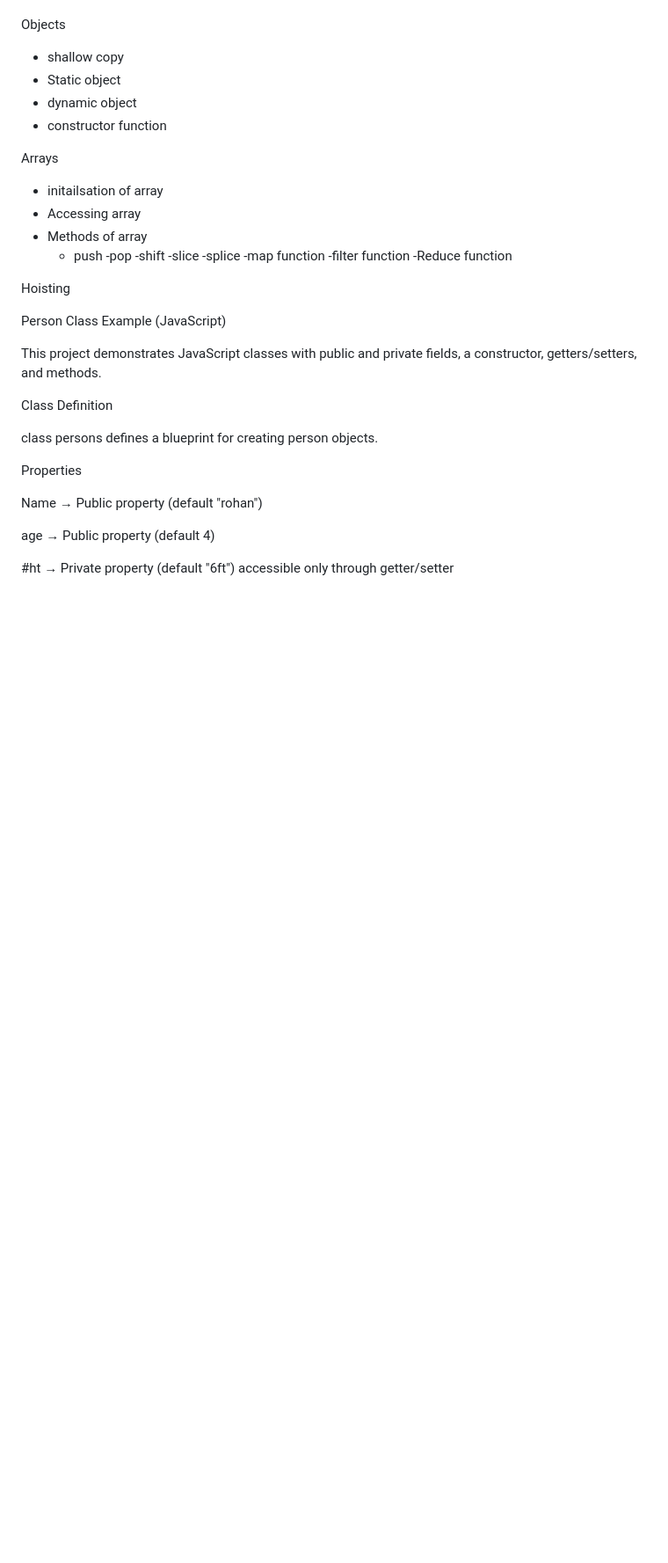
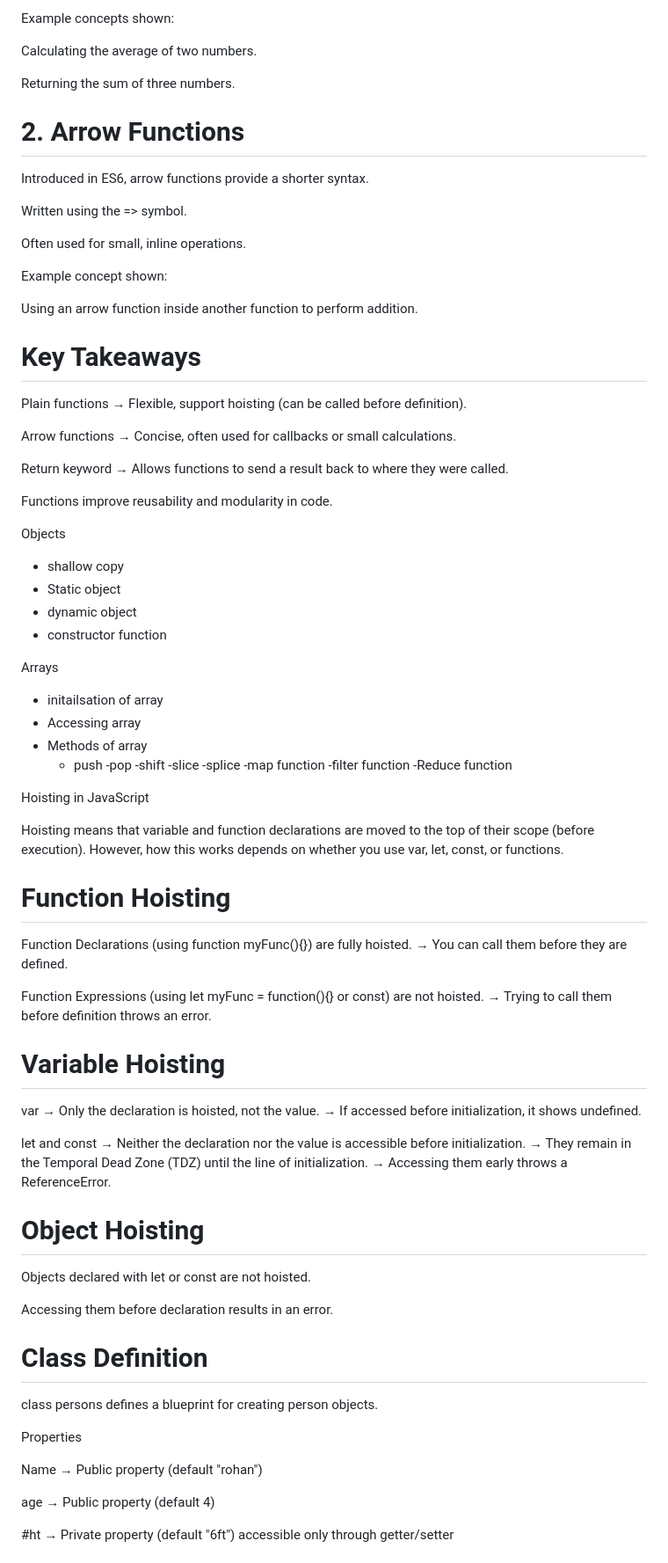
Before and after one commit to paras941/Web-dev-Learning, a Markdown page: README.md, the part around the change printed below. Shown: that part at 88% size. Drawn GitHub-style; blank space fills up the shorter version.

```diff
--- a/README.md
+++ b/README.md
@@ -71,3 +218,31 @@ Plain and Arrow function
+Example concepts shown:
+
+Calculating the average of two numbers.
+
+Returning the sum of three numbers.
+
+# 2. Arrow Functions
+
+Introduced in ES6, arrow functions provide a shorter syntax.
+
+Written using the => symbol.
+
+Often used for small, inline operations.
+
+Example concept shown:
+
+Using an arrow function inside another function to perform addition.
+
+# Key Takeaways
+
+Plain functions → Flexible, support hoisting (can be called before definition).
+
+Arrow functions → Concise, often used for callbacks or small calculations.
+
+Return keyword → Allows functions to send a result back to where they were called.
+
+Functions improve reusability and modularity in code.
+
 
 Objects
 - shallow copy
@@ -88,13 +263,34 @@ Arrays
 -filter function
 -Reduce function
 
-Hoisting
+Hoisting in JavaScript
 
-Person Class Example (JavaScript)
+Hoisting means that variable and function declarations are moved to the top of their scope (before execution). However, how this works depends on whether you use var, let, const, or functions.
 
-This project demonstrates JavaScript classes with public and private fields, a constructor, getters/setters, and methods.
+# Function Hoisting
 
-Class Definition
+Function Declarations (using function myFunc(){}) are fully hoisted.
+→ You can call them before they are defined.
+
+Function Expressions (using let myFunc = function(){} or const) are not hoisted.
+→ Trying to call them before definition throws an error.
+
+# Variable Hoisting
+
+var → Only the declaration is hoisted, not the value.
+→ If accessed before initialization, it shows undefined.
+
+let and const → Neither the declaration nor the value is accessible before initialization.
+→ They remain in the Temporal Dead Zone (TDZ) until the line of initialization.
+→ Accessing them early throws a ReferenceError.
+
+# Object Hoisting
+
+Objects declared with let or const are not hoisted.
+
+Accessing them before declaration results in an error.
+
+# Class Definition
 
 class persons defines a blueprint for creating person objects.
 
```
Also changed, not shown: other parts of README.md (+151 -4 lines).
